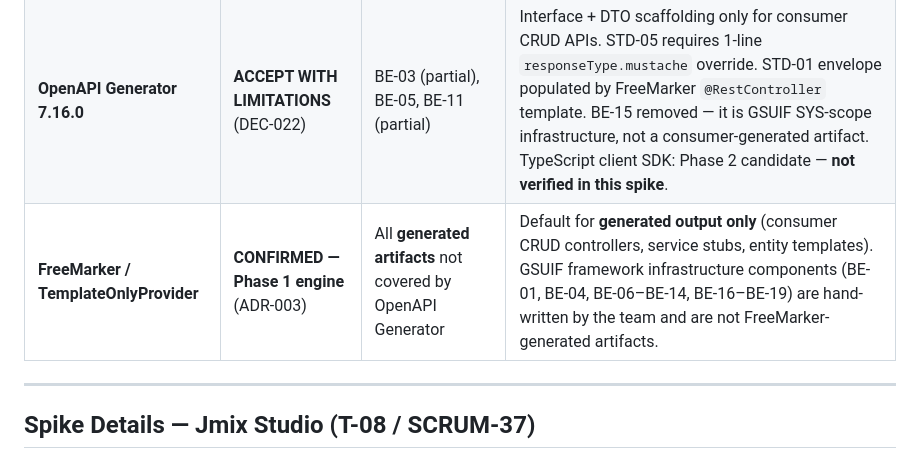
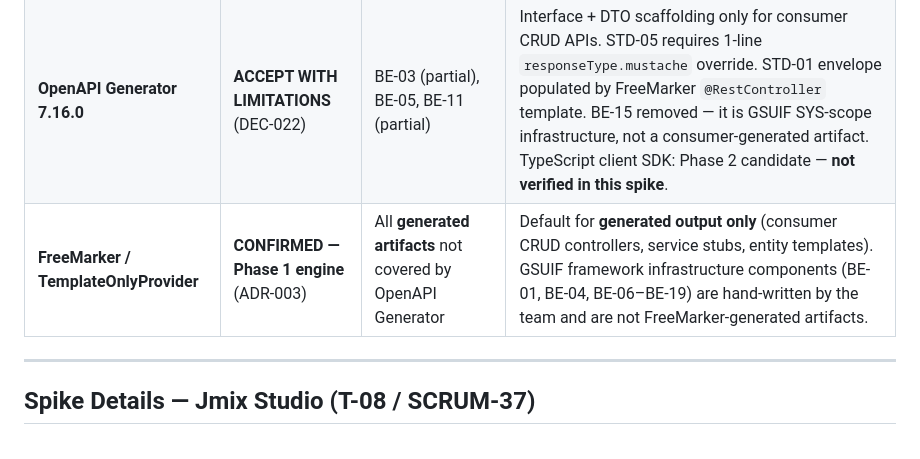
Before and after one commit to MTS-GSUIF-Graduation-Project/gsuif-backend, a Markdown page: capability-matrix.md, the part around the change. GitHub-like rendering.

Commit message:
[SCRUM-40] Fix FreeMarker summary: include BE-15 in hand-written infrastructure list

```diff
--- a/capability-matrix.md
+++ b/capability-matrix.md
@@ -95,7 +95,7 @@ Deferred components (DEF-01–DEF-07) are listed at the bottom — no tool decis
 |---|---|---|---|
 | **Jmix 3.0.1** | **REJECT** (DEC-021) | None | Runtime lock-in to `io.jmix.*`, EclipseLink not Hibernate, Vaadin not Angular, no `ApiResponse`. Keep as optional study tool only (ADR-009). |
 | **OpenAPI Generator 7.16.0** | **ACCEPT WITH LIMITATIONS** (DEC-022) | BE-03 (partial), BE-05, BE-11 (partial) | Interface + DTO scaffolding only for consumer CRUD APIs. STD-05 requires 1-line `responseType.mustache` override. STD-01 envelope populated by FreeMarker `@RestController` template. BE-15 removed — it is GSUIF SYS-scope infrastructure, not a consumer-generated artifact. TypeScript client SDK: Phase 2 candidate — **not verified in this spike**. |
-| **FreeMarker / TemplateOnlyProvider** | **CONFIRMED — Phase 1 engine** (ADR-003) | All **generated artifacts** not covered by OpenAPI Generator | Default for **generated output only** (consumer CRUD controllers, service stubs, entity templates). GSUIF framework infrastructure components (BE-01, BE-04, BE-06–BE-14, BE-16–BE-19) are hand-written by the team and are not FreeMarker-generated artifacts. |
+| **FreeMarker / TemplateOnlyProvider** | **CONFIRMED — Phase 1 engine** (ADR-003) | All **generated artifacts** not covered by OpenAPI Generator | Default for **generated output only** (consumer CRUD controllers, service stubs, entity templates). GSUIF framework infrastructure components (BE-01, BE-04, BE-06–BE-19) are hand-written by the team and are not FreeMarker-generated artifacts. |
 
 ---
 
```
